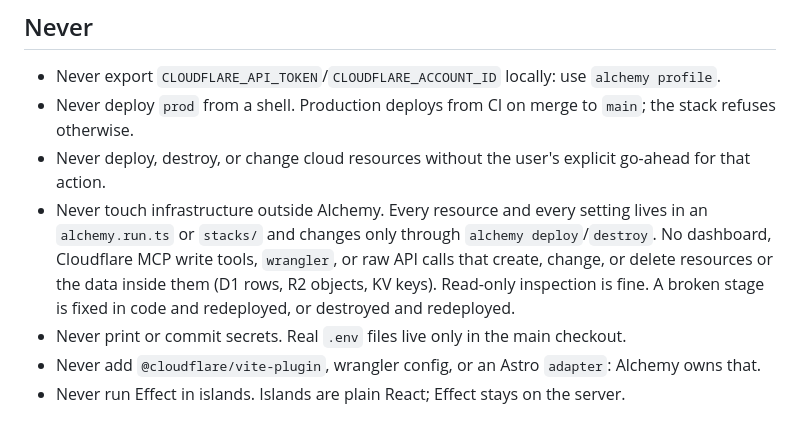
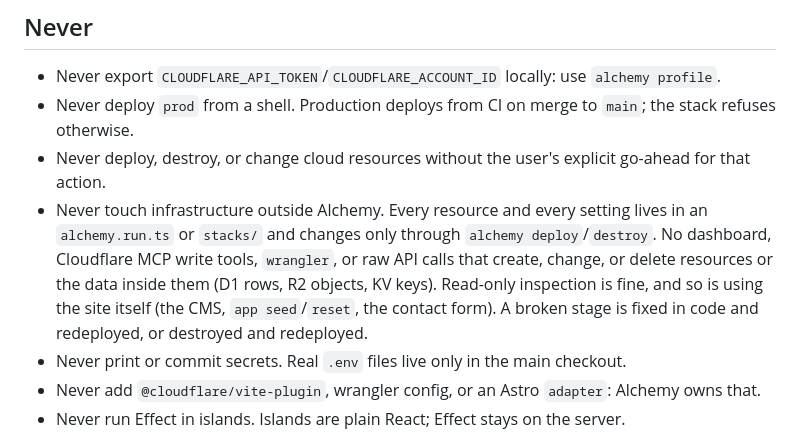
Before and after one commit to jakebodea/sites, a Markdown page: AGENTS.md, the part around the change. Drawn GitHub-style.

Commit message:
Clarify that writes through the site itself are allowed
Co-Authored-By: Claude Opus 5.5 (1M context) <noreply@anthropic.com>

```diff
--- a/AGENTS.md
+++ b/AGENTS.md
@@ -43,7 +43,7 @@ The Alchemy profile comes from `ALCHEMY_PROFILE` (e.g. `ALCHEMY_PROFILE=admin`).
 - Never export `CLOUDFLARE_API_TOKEN`/`CLOUDFLARE_ACCOUNT_ID` locally: use `alchemy profile`.
 - Never deploy `prod` from a shell. Production deploys from CI on merge to `main`; the stack refuses otherwise.
 - Never deploy, destroy, or change cloud resources without the user's explicit go-ahead for that action.
-- Never touch infrastructure outside Alchemy. Every resource and every setting lives in an `alchemy.run.ts` or `stacks/` and changes only through `alchemy deploy`/`destroy`. No dashboard, Cloudflare MCP write tools, `wrangler`, or raw API calls that create, change, or delete resources or the data inside them (D1 rows, R2 objects, KV keys). Read-only inspection is fine. A broken stage is fixed in code and redeployed, or destroyed and redeployed.
+- Never touch infrastructure outside Alchemy. Every resource and every setting lives in an `alchemy.run.ts` or `stacks/` and changes only through `alchemy deploy`/`destroy`. No dashboard, Cloudflare MCP write tools, `wrangler`, or raw API calls that create, change, or delete resources or the data inside them (D1 rows, R2 objects, KV keys). Read-only inspection is fine, and so is using the site itself (the CMS, `app seed`/`reset`, the contact form). A broken stage is fixed in code and redeployed, or destroyed and redeployed.
 - Never print or commit secrets. Real `.env` files live only in the main checkout.
 - Never add `@cloudflare/vite-plugin`, wrangler config, or an Astro `adapter`: Alchemy owns that.
 - Never run Effect in islands. Islands are plain React; Effect stays on the server.
```
Also changed, not shown: 1 other file.
